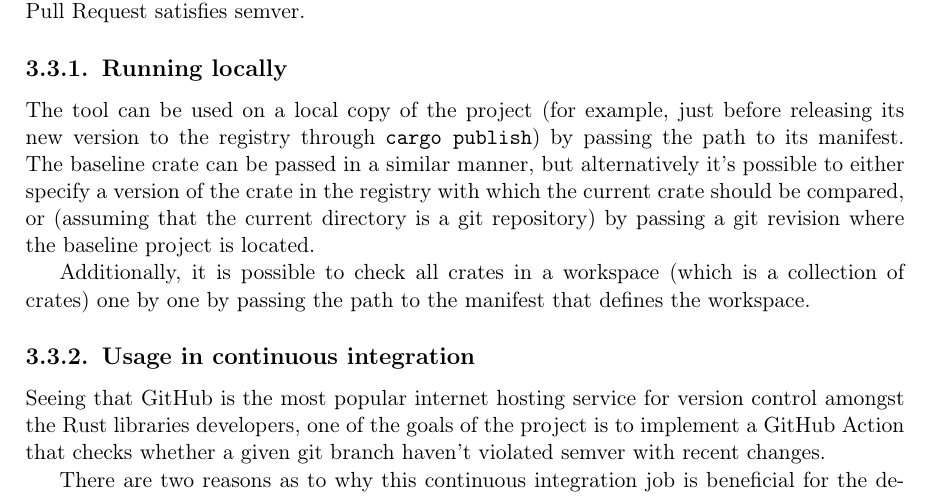
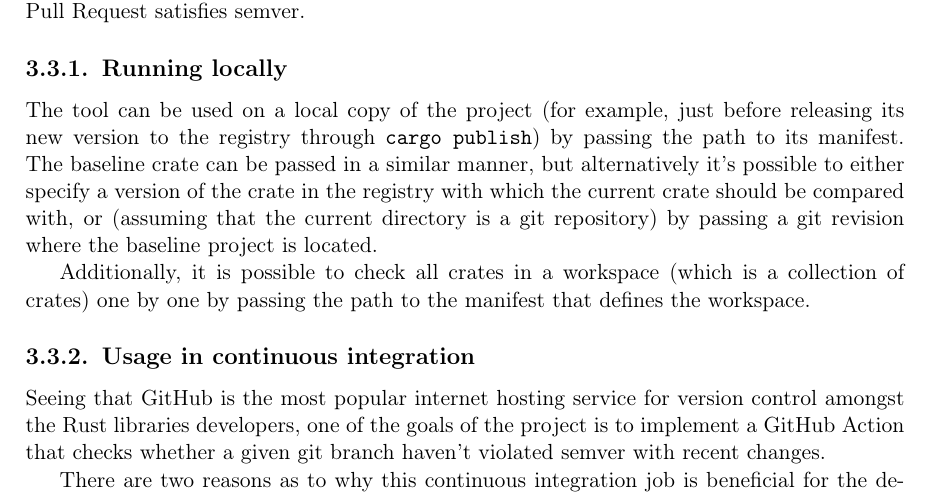
Before and after one commit to tonowak/bachelors-thesis, a LaTeX thesis (thesis-en.tex): part of page 16 of 29, cut so that both start at the same text. Compiled offline with pdfLaTeX.

Commit message:
Update thesis-en.tex
Co-authored-by: Bartosz Smolarczyk <92160712+SmolSir@users.noreply.github.com>

```diff
--- a/thesis-en.tex
+++ b/thesis-en.tex
@@ -302,7 +302,7 @@ by passing the path to its manifest.
 The baseline crate can be passed in a similar manner,
 but alternatively it's possible to either
 specify a version of the crate in the registry with which the
-current crate should be compared, or
+current crate should be compared with, or
 (assuming that the current directory is a git repository)
 by passing a git revision where the baseline project is located.
 
```
